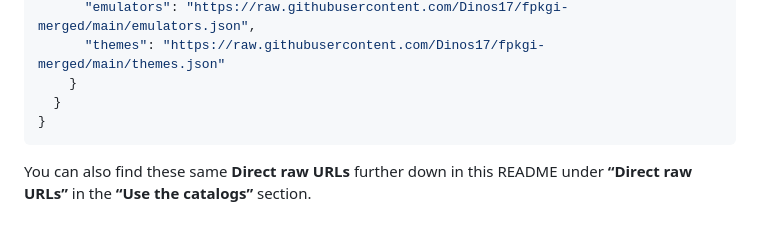
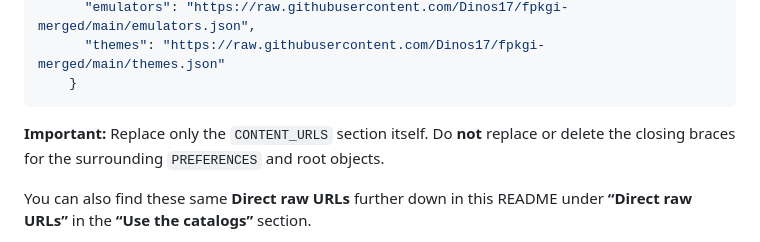
Before and after one commit to Dinos17/FPKGi-Catalog-Hub, a Markdown page: README.md, the part around the change. Drawn GitHub-style.

Commit message:
Clarify CONTENT_URLS replacement boundaries

````diff
--- a/README.md
+++ b/README.md
@@ -117,9 +117,9 @@ Inside `config.json`, find the `CONTENT_URLS` section.
       "emulators": "https://raw.githubusercontent.com/Dinos17/fpkgi-merged/main/emulators.json",
       "themes": "https://raw.githubusercontent.com/Dinos17/fpkgi-merged/main/themes.json"
     }
-  }
-}
 ```
+
+**Important:** Replace only the `CONTENT_URLS` section itself. Do **not** replace or delete the closing braces for the surrounding `PREFERENCES` and root objects.
 
 You can also find these same **Direct raw URLs** further down in this README under **“Direct raw URLs”** in the **“Use the catalogs”** section.
 
````
